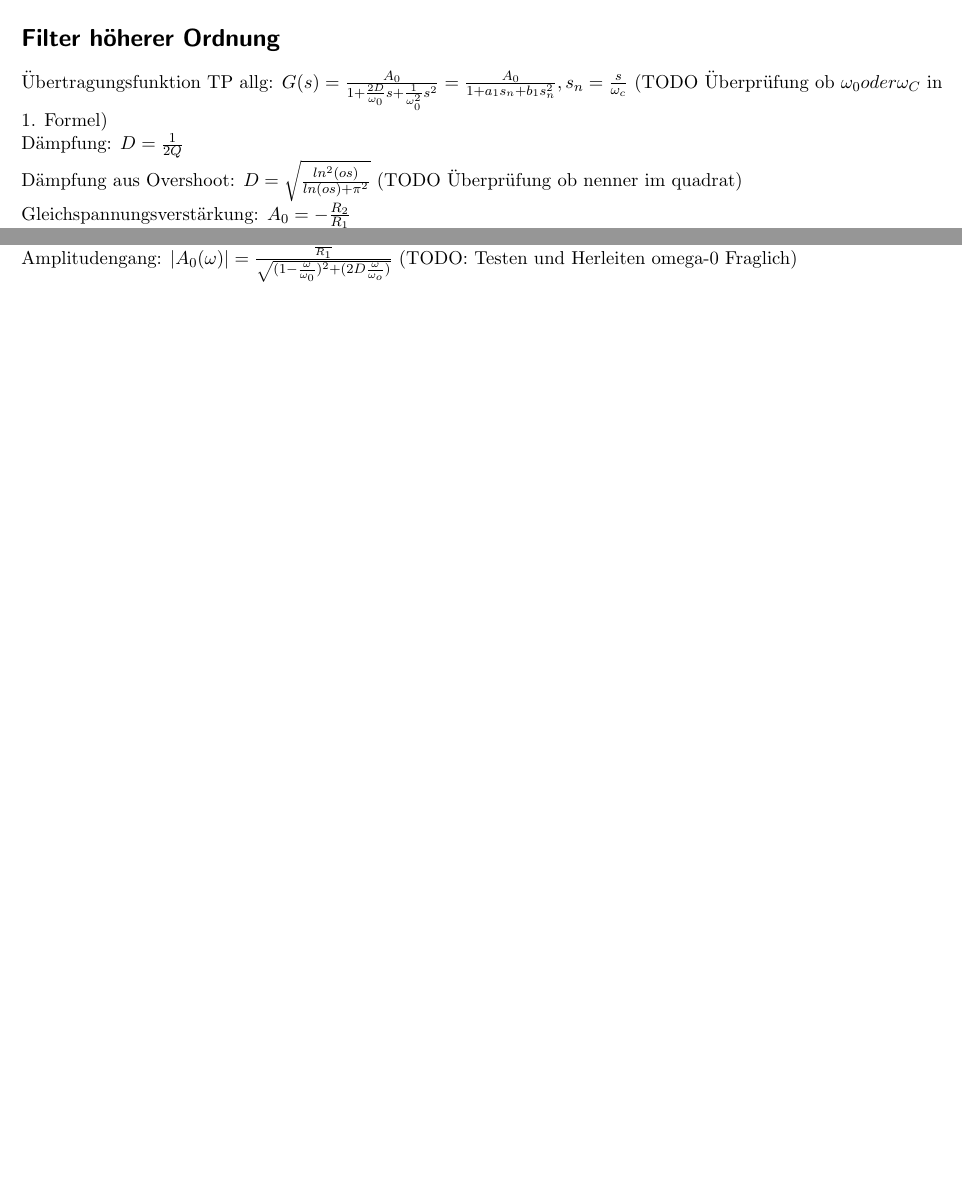
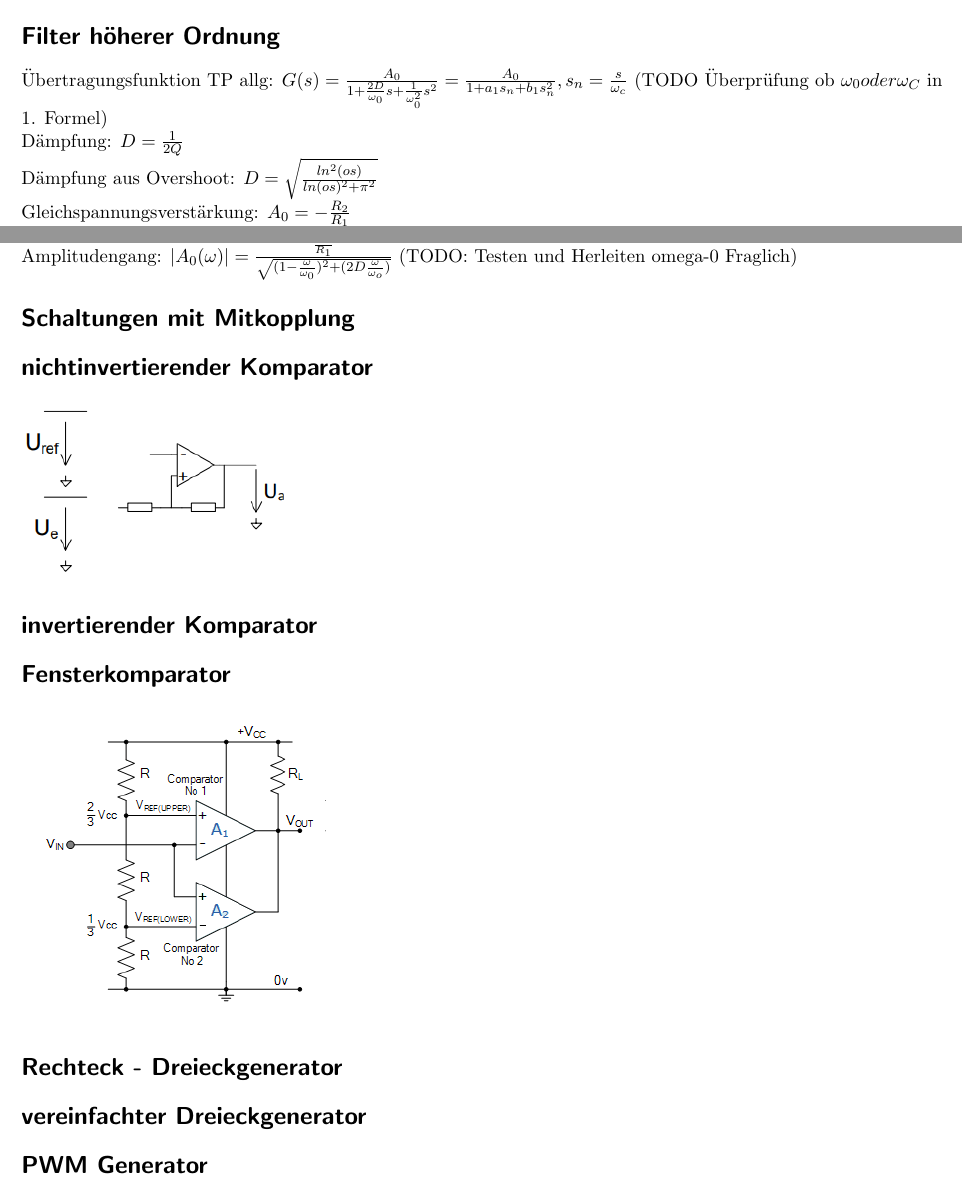
Before and after one commit to timott97/Latex, a LaTeX document (GSE2/fs_gse.tex): two parts of pages 2 and 3 of 3, joined at a grey line, cut so that both start at the same text, the shorter picture padded with empty space. Compiled offline with pdfLaTeX.

Commit message:
Update Formelsammlung

```diff
--- a/GSE2/fs_gse.tex
+++ b/GSE2/fs_gse.tex
@@ -1,5 +1,7 @@
 \documentclass[A4]{scrartcl}
 \usepackage[paper=a4paper,left=10mm,right=10mm,top=25mm,bottom=25mm]{geometry}
+\usepackage[utf8]{inputenc}
+\usepackage{graphicx}
 
 \begin{document}
   \addsec{Ideale Operationsverstärker}
@@ -58,7 +57,7 @@
   \addsec{Filter höherer Ordnung}
   Übertragungsfunktion TP allg: $G(s) = \frac{A_0}{1+\frac{2D}{\omega_0}s+\frac{1}{\omega_0^2}s^2} = \frac{A_0}{1+a_1 s_n + b_1 s_n^2},s_n = \frac{s}{\omega_c}$ (TODO Überprüfung ob $\omega_0 oder \omega_C$ in 1. Formel)\\
   Dämpfung: $D = \frac{1}{2Q}$\\
-  Dämpfung aus Overshoot: $D = \sqrt{\frac{ln^2(os)}{ln(os)+\pi^2}}$ (TODO Überprüfung ob nenner im quadrat)\\
+  Dämpfung aus Overshoot: $D = \sqrt{\frac{ln^2(os)}{ln(os)^2+\pi^2}}$\\
   Gleichspannungsverstärkung: $A_0 = - \frac{R_2}{R_1}$\\
   Grenzkreisfrequenz: $\omega_c = \sqrt{b_1}\cdot \omega_0$\\
 
@@ -71,6 +70,14 @@
   Q-Faktor: $Q = \frac{1}{\omega_0 (\frac{R_2R_3}{R_1}+R_2+R3)}$\\
   Amplitudengang: $|A_0(\omega)| = \frac{\frac{R_2}{R_1}}{\sqrt{(1-\frac{\omega}{\omega_0})^2+(2D\frac{\omega}{\omega_o})}}$ (TODO: Testen und Herleiten omega-0 Fraglich)
 
-
+  \addsec {Schaltungen mit Mitkopplung}
+  \addsec {nichtinvertierender Komparator}
+  \includegraphics[width=0.33\textwidth]{Komparator.png}
+  \addsec {invertierender Komparator}
+  \addsec {Fensterkomparator}
+  \includegraphics[width=0.33\textwidth]{Fensterkomparator.png}
+  \addsec {Rechteck - Dreieckgenerator}
+  \addsec {vereinfachter Dreieckgenerator}
+  \addsec {PWM Generator}
 
 \end{document}
```
Also changed, not shown: GSE2/GSE2_Prfg.tex (+0 -1 lines), GSE2/Fensterkomparator.png (added), GSE2/Komparator.png (added), GSE2/Rechteck_Dreieck_Generator.png (added), GSE2/fs_gse.pdf (added), GSE2/fs_gse.tex (9 more changed lines).
